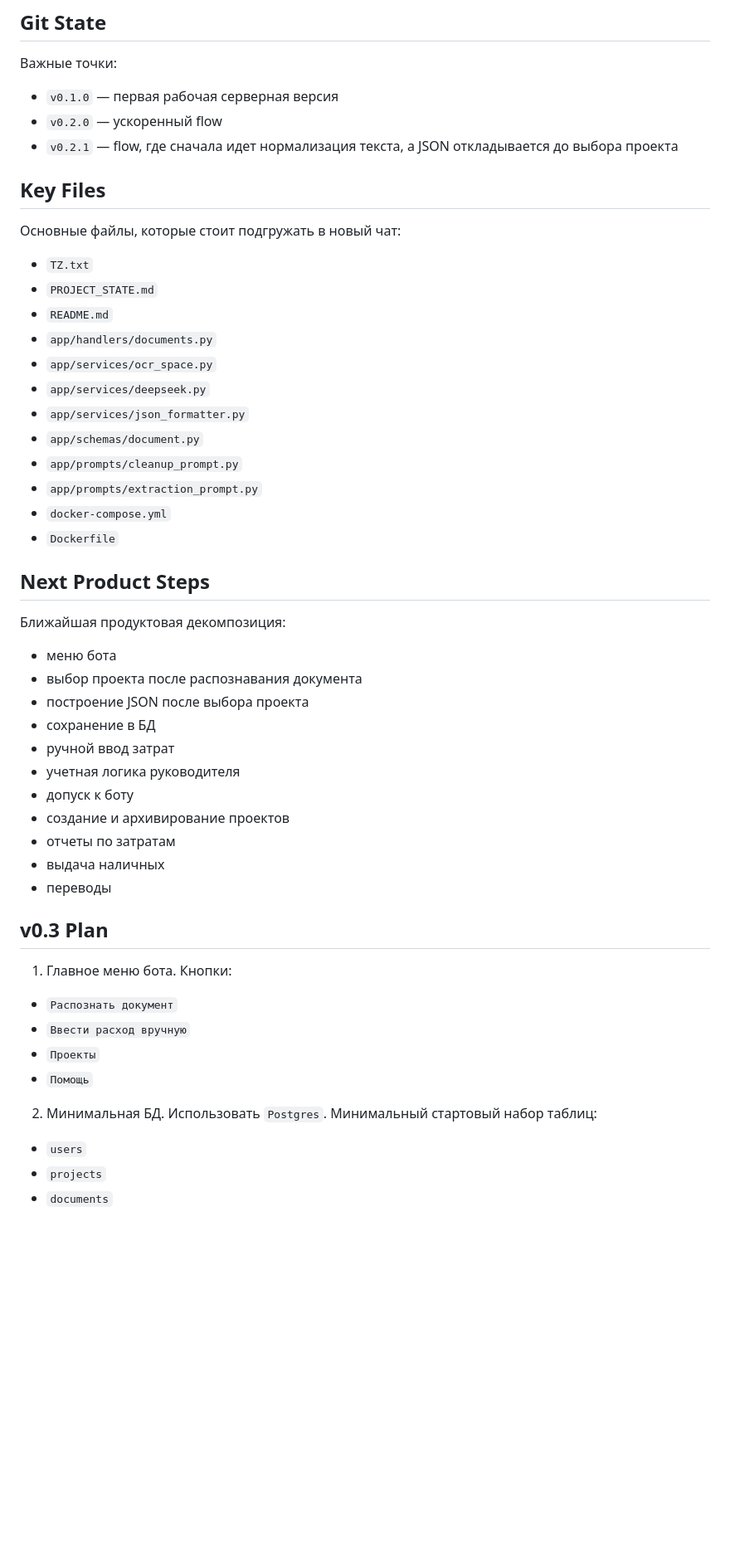
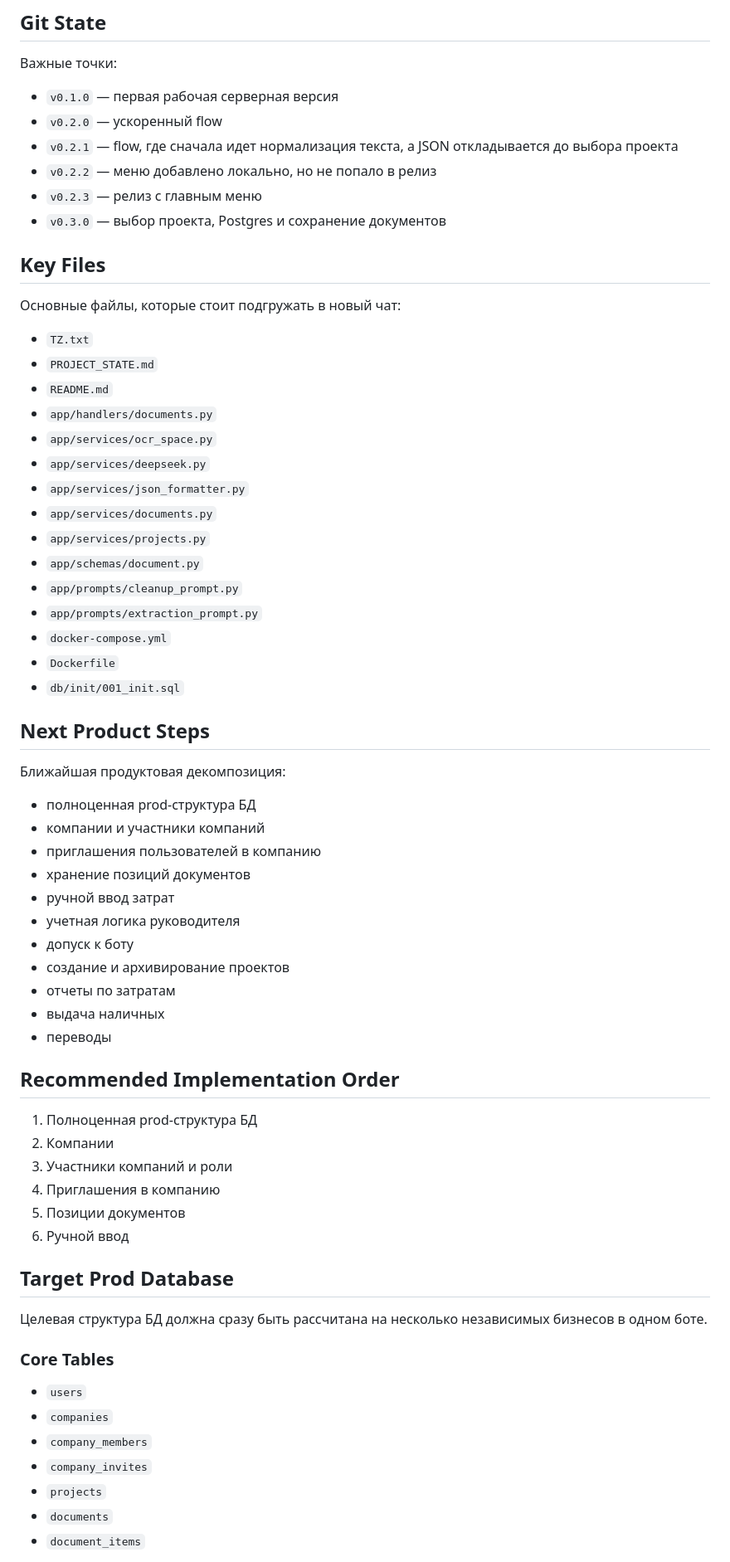
Before and after one commit to akizyakov-arch/zatratpro, a Markdown page: PROJECT_STATE.md, the part around one of its changes. Shown at 83% size. Rendered like a GitHub page; blank space fills up the shorter version.

```diff
--- a/PROJECT_STATE.md
+++ b/PROJECT_STATE.md
@@ -107,6 +122,9 @@ JSON-экстракция не удалена из кода полностью,
 - `v0.1.0` — первая рабочая серверная версия
 - `v0.2.0` — ускоренный flow
 - `v0.2.1` — flow, где сначала идет нормализация текста, а JSON откладывается до выбора проекта
+- `v0.2.2` — меню добавлено локально, но не попало в релиз
+- `v0.2.3` — релиз с главным меню
+- `v0.3.0` — выбор проекта, Postgres и сохранение документов
 
 ## Key Files
 Основные файлы, которые стоит подгружать в новый чат:
@@ -117,18 +135,21 @@ JSON-экстракция не удалена из кода полностью,
 - `app/services/ocr_space.py`
 - `app/services/deepseek.py`
 - `app/services/json_formatter.py`
+- `app/services/documents.py`
+- `app/services/projects.py`
 - `app/schemas/document.py`
 - `app/prompts/cleanup_prompt.py`
 - `app/prompts/extraction_prompt.py`
 - `docker-compose.yml`
 - `Dockerfile`
+- `db/init/001_init.sql`
 
 ## Next Product Steps
 Ближайшая продуктовая декомпозиция:
-- меню бота
-- выбор проекта после распознавания документа
-- построение JSON после выбора проекта
-- сохранение в БД
+- полноценная prod-структура БД
+- компании и участники компаний
+- приглашения пользователей в компанию
+- хранение позиций документов
 - ручной ввод затрат
 - учетная логика руководителя
 - допуск к боту
@@ -137,18 +158,23 @@ JSON-экстракция не удалена из кода полностью,
 - выдача наличных
 - переводы
 
-## v0.3 Plan
-1. Главное меню бота.
-Кнопки:
-- `Распознать документ`
-- `Ввести расход вручную`
-- `Проекты`
-- `Помощь`
+## Recommended Implementation Order
+1. Полноценная prod-структура БД
+2. Компании
+3. Участники компаний и роли
+4. Приглашения в компанию
+5. Позиции документов
+6. Ручной ввод
 
-2. Минимальная БД.
-Использовать `Postgres`.
-Минимальный стартовый набор таблиц:
+## Target Prod Database
+Целевая структура БД должна сразу быть рассчитана на несколько независимых бизнесов в одном боте.
+
+### Core Tables
 - `users`
+- `companies`
+- `company_members`
+- `company_invites`
 - `projects`
 - `documents`
+- `document_items`
 
```
Also changed, not shown: other parts of PROJECT_STATE.md (+131 -44 lines).
